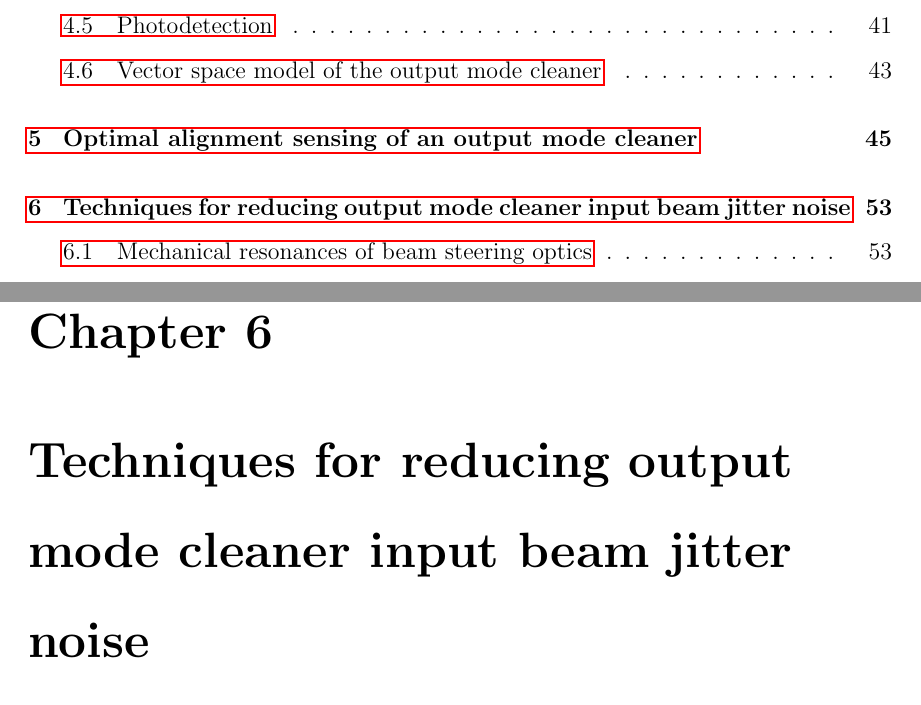
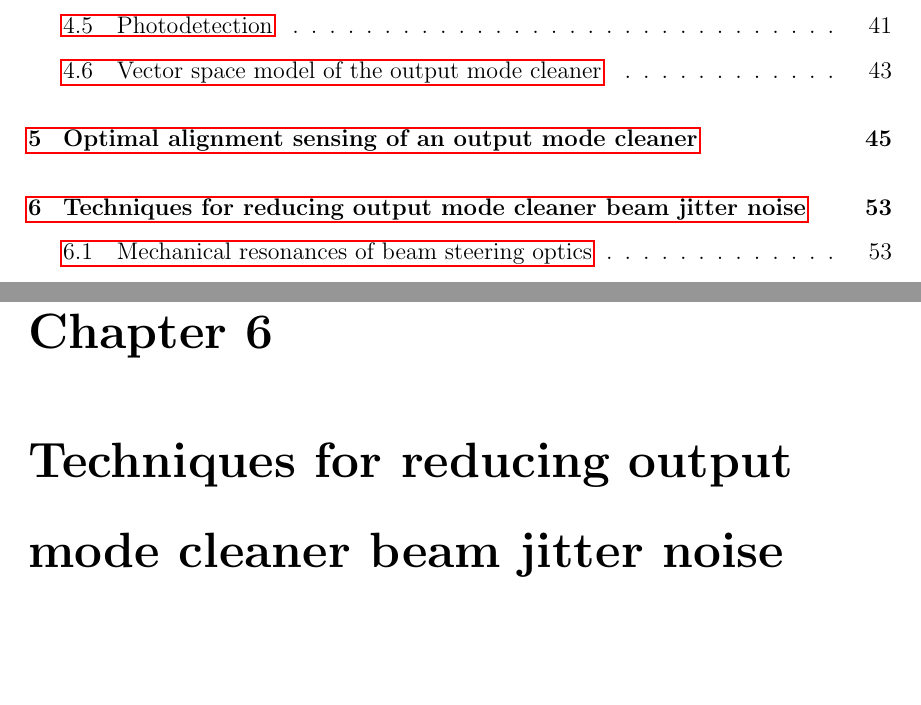
Before and after one commit to nicolassmith/thesis, a LaTeX thesis (main.tex, which reads ch-jitter.tex): two parts of pages 8 and 53 of 65, joined at a grey line, cut so that both start at the same text. Compiled offline with pdfLaTeX.

Commit message:
slight change of ch title

```diff
--- a/ch-jitter.tex
+++ b/ch-jitter.tex
@@ -1,4 +1,4 @@
-\chapter{Techniques for reducing output mode cleaner input beam jitter noise}
+\chapter{Techniques for reducing output mode cleaner beam jitter noise}
 
 \section{Mechanical resonances of beam steering optics}
 
```
